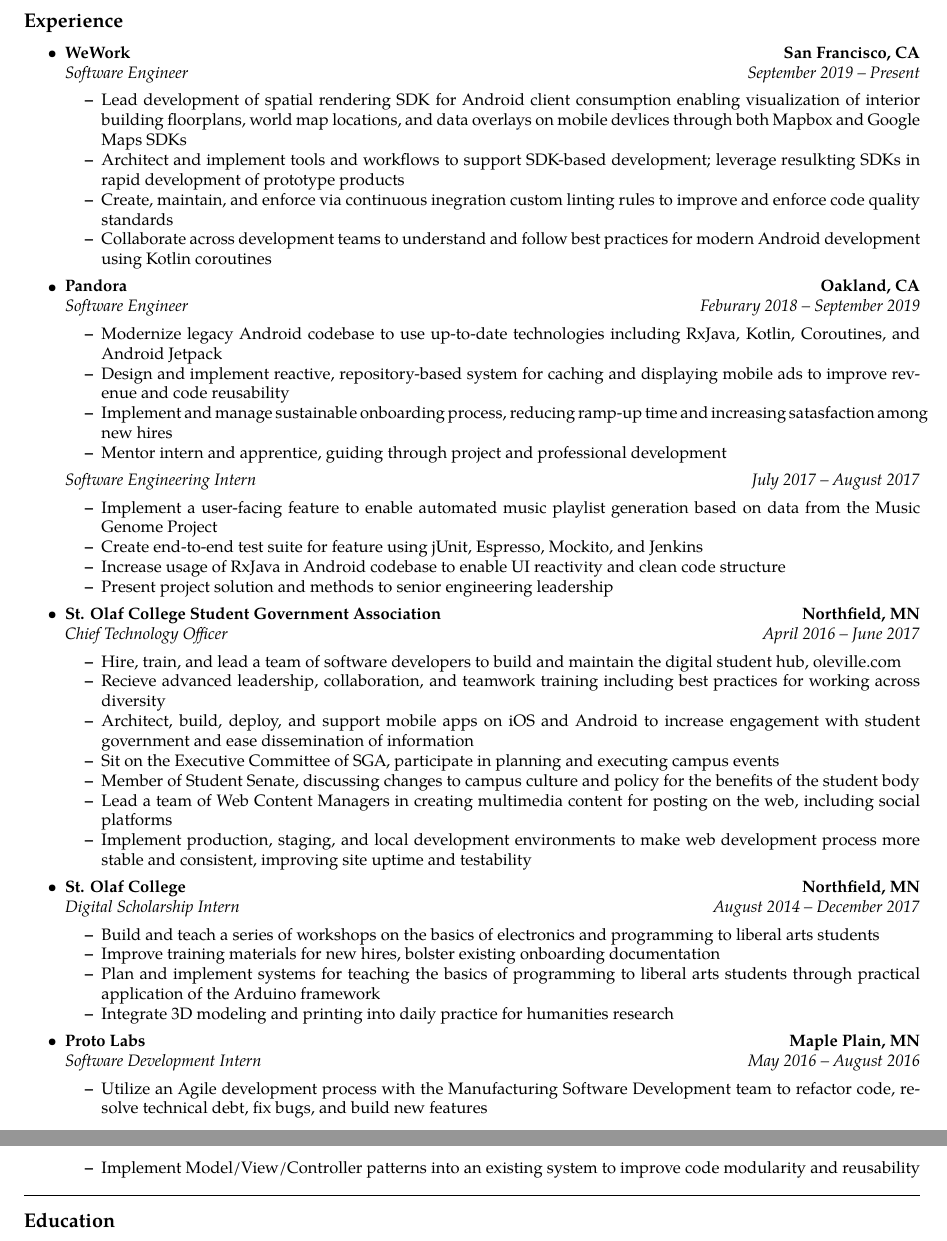
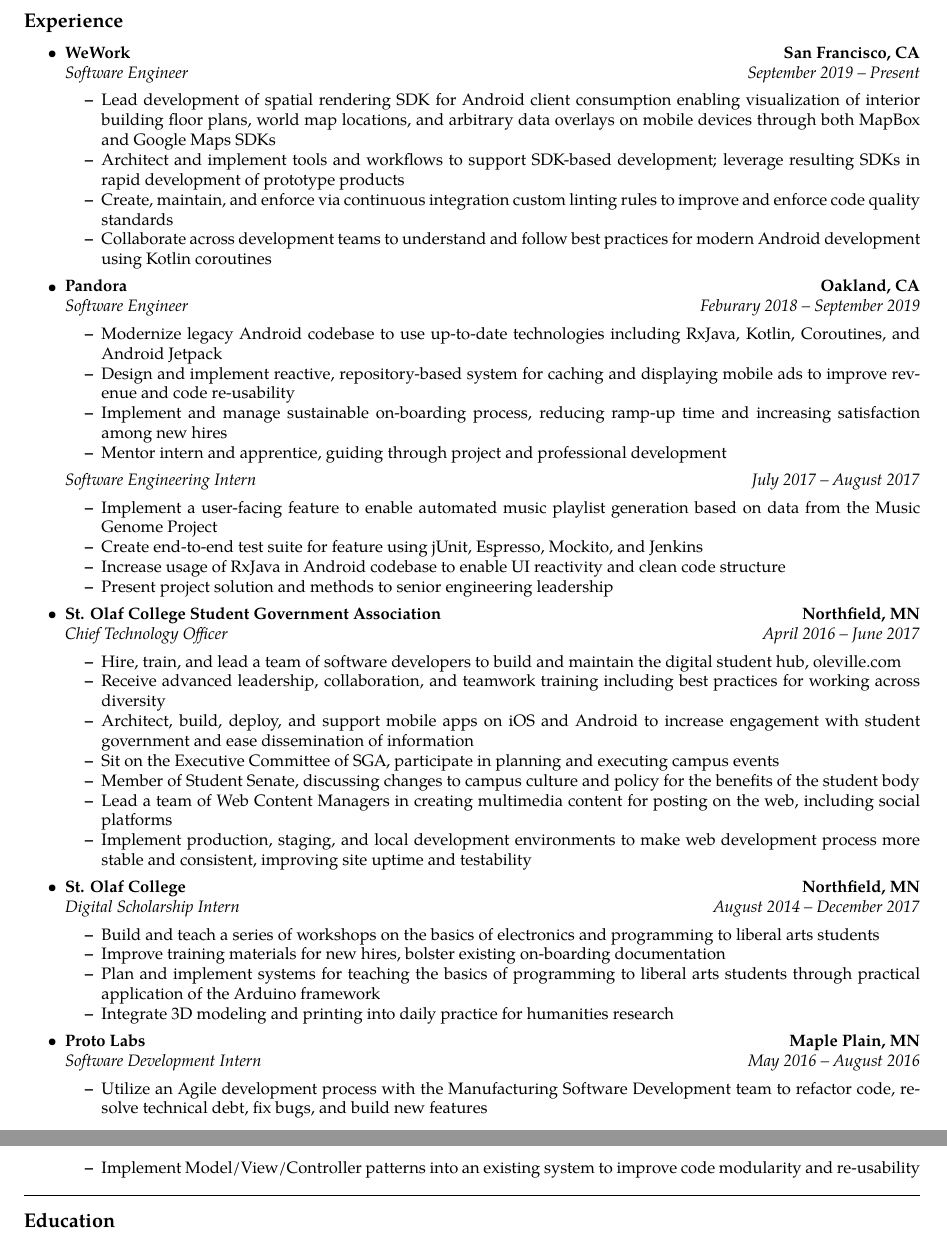
Before and after one commit to elijahverdoorn/resume, a LaTeX CV (resume.tex): two parts of pages 1 and 2 of 2, joined at a grey line, cut so that both start at the same text. Compiled offline with pdfLaTeX.

Commit message:
correct spelling

```diff
--- a/resume.tex
+++ b/resume.tex
@@ -72,9 +72,9 @@
 		{\emph{Software Engineer}}
 		{\emph{September 2019 -- Present}}
 	\begin{itemize*}
-		\item Lead development of spatial rendering SDK for Android client consumption enabling visualization of interior building floorplans, world map locations, and data overlays on mobile devlices through both Mapbox and Google Maps SDKs
-		\item Architect and implement tools and workflows to support SDK-based development; leverage resulkting SDKs in rapid development of prototype products
-		\item Create, maintain, and enforce via continuous inegration custom linting rules to improve and enforce code quality standards
+		\item Lead development of spatial rendering SDK for Android client consumption enabling visualization of interior building floor plans, world map locations, and arbitrary data overlays on mobile devices through both MapBox and Google Maps SDKs
+		\item Architect and implement tools and workflows to support SDK-based development; leverage resulting SDKs in rapid development of prototype products
+		\item Create, maintain, and enforce via continuous integration custom linting rules to improve and enforce code quality standards
 		\item Collaborate across development teams to understand and follow best practices for modern Android development using Kotlin coroutines
 	\end{itemize*}
 
@@ -88,8 +88,8 @@
 		{\emph{Feburary 2018 -- September 2019}}
 	\begin{itemize*}
 		\item Modernize legacy Android codebase to use up-to-date technologies including RxJava, Kotlin, Coroutines, and Android Jetpack
-		\item Design and implement reactive, repository-based system for caching and displaying mobile ads to improve revenue and code reusability
-		\item Implement and manage sustainable onboarding process, reducing ramp-up time and increasing satasfaction among new hires
+		\item Design and implement reactive, repository-based system for caching and displaying mobile ads to improve revenue and code re-usability
+		\item Implement and manage sustainable on-boarding process, reducing ramp-up time and increasing satisfaction among new hires
 		\item Mentor intern and apprentice, guiding through project and professional development
 	\end{itemize*}
 
@@ -113,7 +113,7 @@
 		{\emph{April 2016 -- June 2017}}
 	\begin{itemize*}
 		\item Hire, train, and lead a team of software developers to build and maintain the digital student hub, oleville.com
-		\item Recieve advanced leadership, collaboration, and teamwork training including best practices for working across diversity
+		\item Receive advanced leadership, collaboration, and teamwork training including best practices for working across diversity
 		\item Architect, build, deploy, and support mobile apps on iOS and Android to increase engagement with student government and ease dissemination of information
 		\item Sit on the Executive Committee of SGA, participate in planning and executing campus events
 		\item Member of Student Senate, discussing changes to campus culture and policy for the benefits of the student body
@@ -131,7 +131,7 @@
 		{\emph{August 2014 -- December 2017}}
 	\begin{itemize*}
 		\item Build and teach a series of workshops on the basics of electronics and programming to liberal arts students
-		\item Improve training materials for new hires, bolster existing onboarding documentation
+		\item Improve training materials for new hires, bolster existing on-boarding documentation
 		\item Plan and implement systems for teaching the basics of programming to liberal arts students through practical application of the Arduino framework
 		\item Integrate 3D modeling and printing into daily practice for humanities research
 	\end{itemize*}
@@ -146,7 +146,7 @@
 		{\emph{May 2016 -- August 2016}}
 	\begin{itemize*}
 		\item Utilize an Agile development process with the Manufacturing Software Development team to refactor code, resolve technical debt, fix bugs, and build new features
-		\item Implement Model/View/Controller patterns into an existing system to improve code modularity and reusability
+		\item Implement Model/View/Controller patterns into an existing system to improve code modularity and re-usability
 	\end{itemize*}
 
 \end{itemize}
```
Also changed, not shown: resume.pdf.
